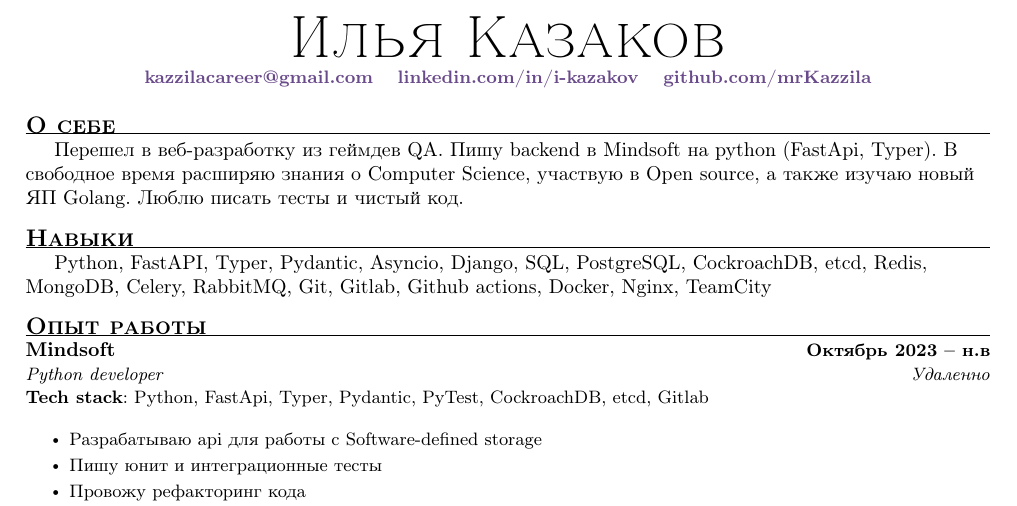
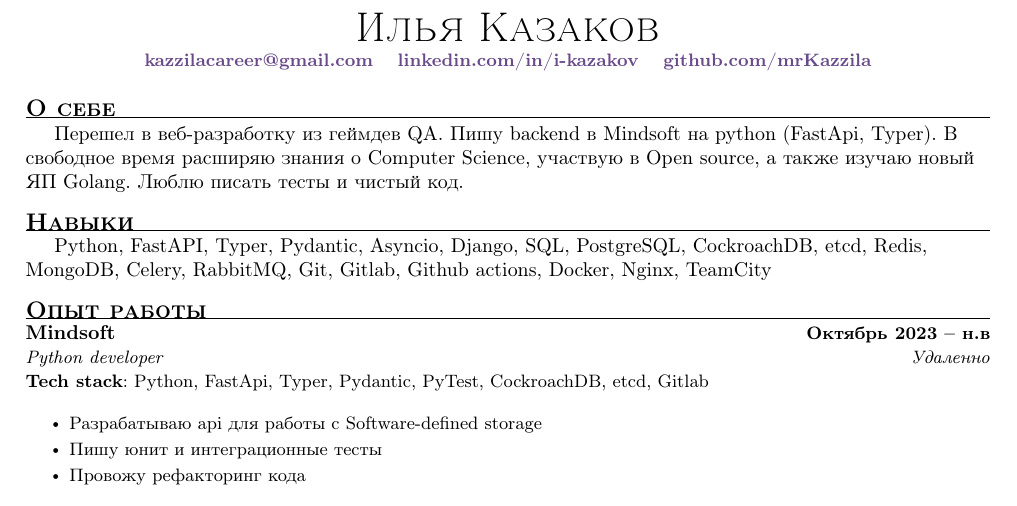
Before and after one commit to mrKazzila/resume, a LaTeX CV (ru_resume/resume.tex, which reads ru_resume/sections/_header.tex): part of the page, cut so that both start at the same text. Compiled offline with pdfLaTeX.

Commit message:
chore: resize header

```diff
--- a/ru_resume/sections/_header.tex
+++ b/ru_resume/sections/_header.tex
@@ -1,6 +1,6 @@
 % Header
 \begin{center}
-    {\Huge \scshape Илья Казаков} \\
+    {\huge \scshape Илья Казаков} \\
     \vspace{2pt}
     \small \href{mailto:kazzilacareer@gmail.com?subject=%D0%92%D0%B0%D0%BA%D0%B0%D0%BD%D1%81%D0%B8%D1%8F%20%5BX%5D%20%D0%B2%20%D0%BA%D0%BE%D0%BC%D0%BF%D0%B0%D0%BD%D0%B8%D0%B8%20%5BY%5D.&body=%D0%98%D0%BB%D1%8C%D1%8F%2C%20%D0%B7%D0%B4%D1%80%D0%B0%D0%B2%D1%81%D1%82%D0%B2%D1%83%D0%B9%D1%82%D0%B5%21%0A%0A%D0%9C%D0%B5%D0%BD%D1%8F%20%D0%B7%D0%BE%D0%B2%D1%83%D1%82%20%5B%D0%92%D0%B0%D1%88%D0%B5%20%D0%B8%D0%BC%D1%8F%5D%2C%20%D1%8F%20%D0%BF%D1%80%D0%B5%D0%B4%D1%81%D1%82%D0%B0%D0%B2%D0%BB%D1%8F%D1%8E%20%D0%BA%D0%BE%D0%BC%D0%BF%D0%BD%D0%B0%D0%BD%D0%B8%D1%8E%20%5BY%5D.%0A...%0A%0A%D0%A1%20%D1%83%D0%B2%D0%B0%D0%B6%D0%B5%D0%BD%D0%B8%D0%B5%D0%BC%2C%0A%5B%D0%92%D0%B0%D1%88%D0%B5%20%D0%B8%D0%BC%D1%8F%5D%21}
     {\raisebox{-0.2 \height}\
```
Also changed, not shown: eng_resume/sections/_header.tex (+1 -1 lines).
